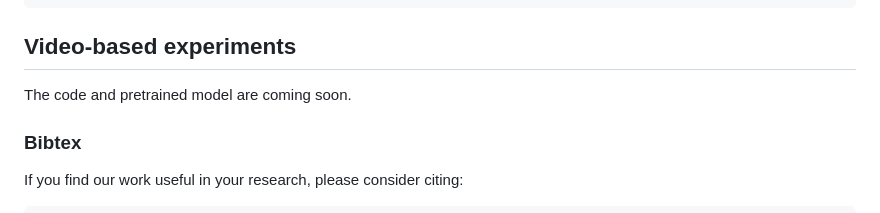
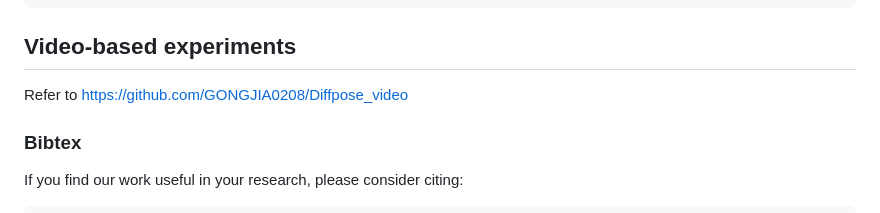
Before and after one commit to GONGJIA0208/Diffpose, a Markdown page: README.md, the part around the change. Rendered like a GitHub page.

````diff
--- a/README.md
+++ b/README.md
@@ -90,7 +90,7 @@ CUDA_VISIBLE_DEVICES=0 python main_diffpose_frame.py --train \
 ```
 
 ## Video-based experiments
-The code and pretrained model are coming soon.
+Refer to https://github.com/GONGJIA0208/Diffpose_video
 
 ### Bibtex
 
````
